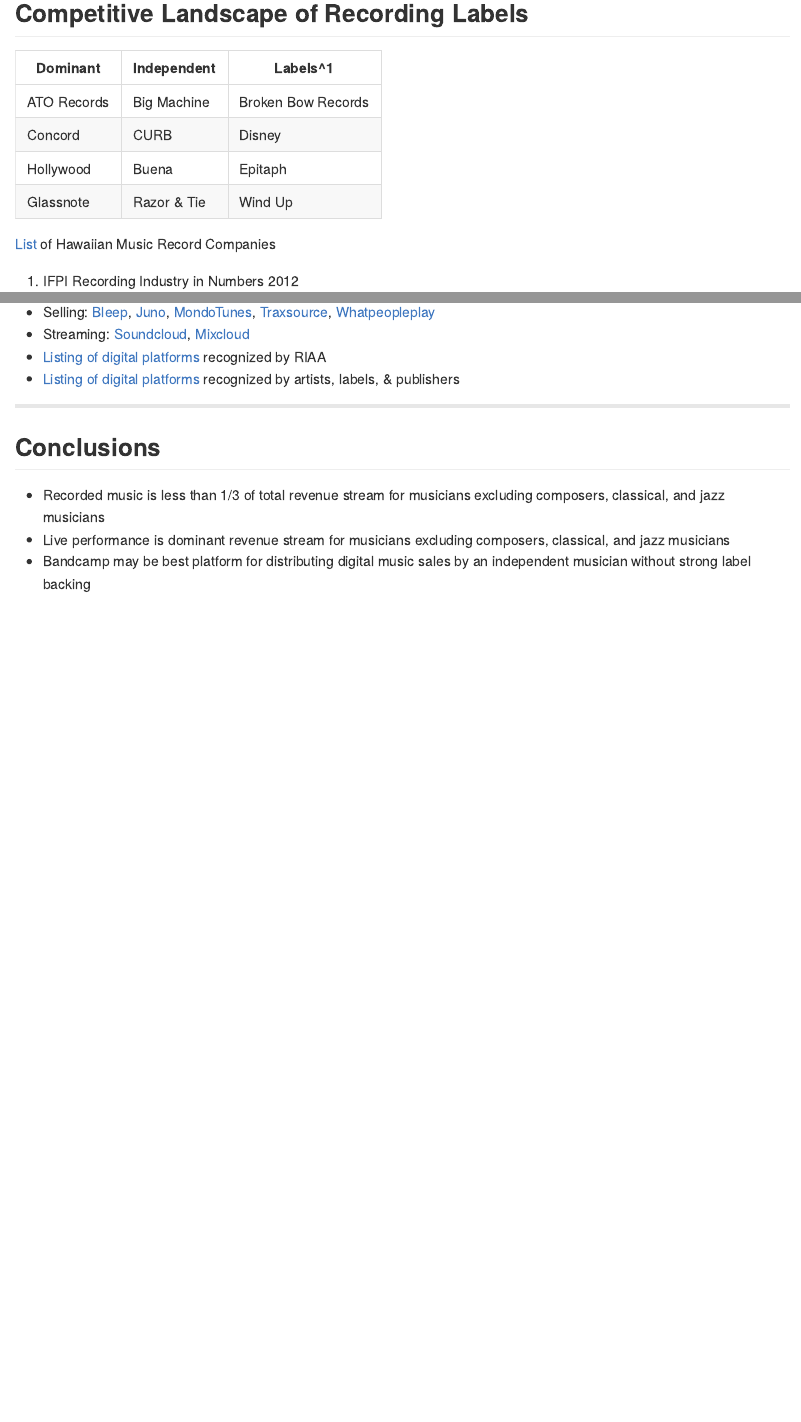
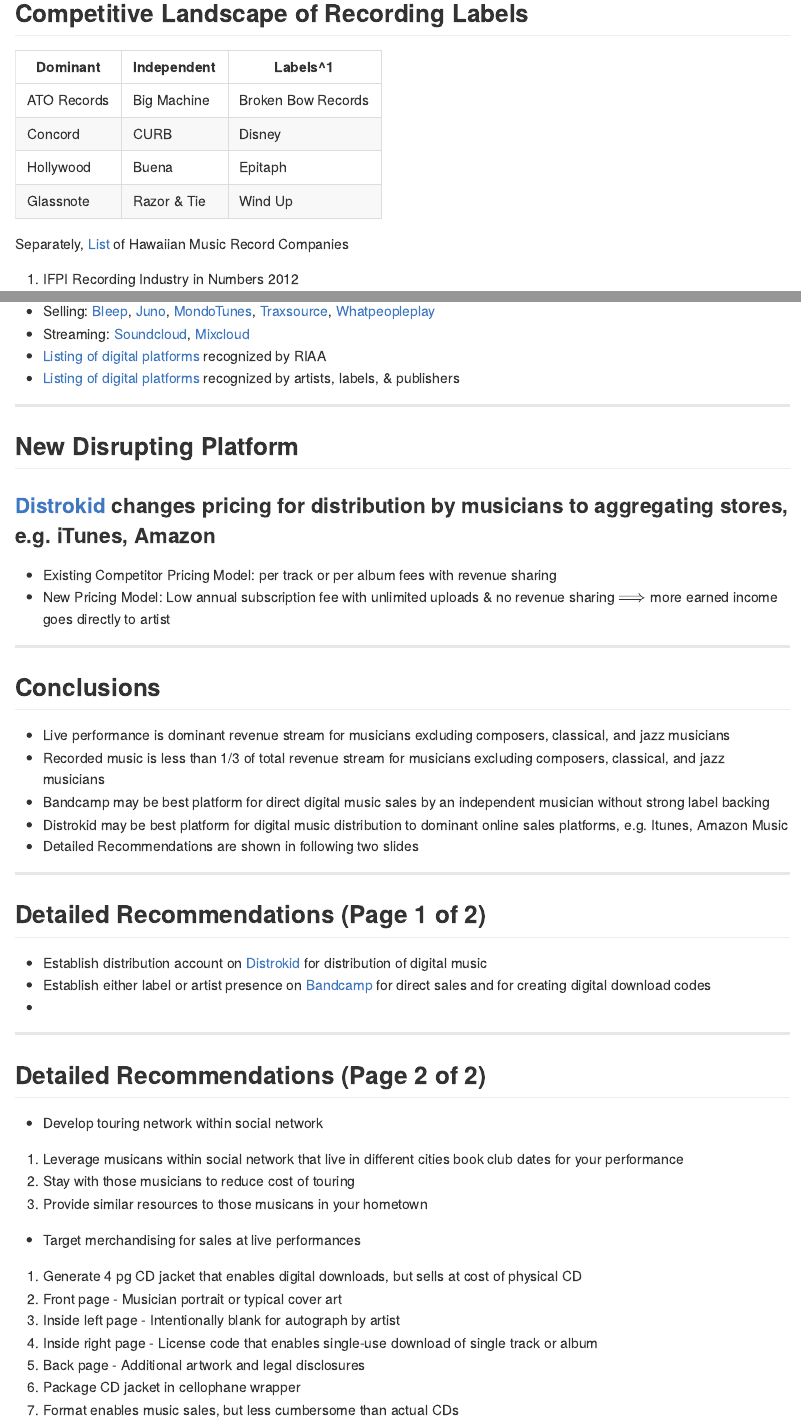
Before and after one commit to bamcdougall/digitalMusicDistribution, an R Markdown document (index.Rmd): the page in a window 1100 px wide, from 1420 px down before the commit and from 1450 px down after it, so that both start at the same text, and a second part further down, joined at a grey line. The pictures show the output file index.md that the author committed with the source, drawn offline in the style of GitHub.

Commit message:
Uupdate includes detailed recommendations and info re Distrokid

```diff
--- a/index.Rmd
+++ b/index.Rmd
@@ -73,7 +74,7 @@
 Hollywood |Buena | Epitaph
 Glassnote  | Razor & Tie | Wind Up
 
-[List](http://www.hawaiianmusichistory.com/recordings/record-companies.htm) of
+Separately, [List](http://www.hawaiianmusichistory.com/recordings/record-companies.htm) of
 Hawaiian Music Record Companies
 
 1. IFPI Recording Industry in Numbers 2012
@@ -197,10 +198,56 @@
 
 ---
 
+## New Disrupting Platform
+
+### [Distrokid](https://distrokid.com/) changes pricing for distribution by musicians to aggregating stores, e.g. iTunes, Amazon
+
+* Existing Competitor Pricing Model:  per track or per album fees with revenue sharing
+* New Pricing Model:  Low annual subscription fee with unlimited uploads & no revenue sharing $\Longrightarrow$ more earned income goes directly to artist
+
+---
+
 ## Conclusions
+
+* Live performance is dominant revenue stream for musicians excluding
+composers, classical, and jazz musicians
 * Recorded music is less than 1/3 of total revenue stream for musicians excluding
 composers, classical, and jazz musicians
-* Live performance is dominant revenue stream for musicians excluding
-composers, classical, and jazz musicians
-* Bandcamp may be best platform for distributing digital music sales by an
+* Bandcamp may be best platform for direct digital music sales by an
 independent musician without strong label backing
+* Distrokid may be best platform for digital music distribution to dominant
+online sales platforms, e.g. Itunes, Amazon Music
+* Detailed Recommendations are shown in following two slides
+
+---
+
+## Detailed Recommendations (Page 1 of 2)
+
+* Establish distribution account on [Distrokid](https://distrokid.com/) for
+distribution of digital music
+* Establish either label or artist presence on
+[Bandcamp](https://bandcamp.com/fair_trade_music_policy) for direct sales and for
+creating digital download codes
+*
+
+---
+
+## Detailed Recommendations (Page 2 of 2)
+* Develop touring network within social network
+
+1. Leverage musicans within social network that live in different cities book
+club dates for your performance
+2. Stay with those musicians to reduce cost of touring
+3. Provide similar resources to those musicans in your hometown
+
+* Target merchandising for sales at live performances
+
+1. Generate 4 pg CD jacket that enables digital downloads, but sells at cost of
+physical CD
+2. Front page - Musician portrait or typical cover art
+3. Inside left page - Intentionally blank for autograph by artist
+4. Inside right page - License code that enables single-use download of single
+track or album
+5. Back page - Additional artwork and legal disclosures
+6. Package CD jacket in cellophane wrapper
+7. Format enables music sales, but less cumbersome than actual CDs
```
Also changed, not shown: index.html, index.md, index.Rmd (1 more changed lines), 1 other file.
